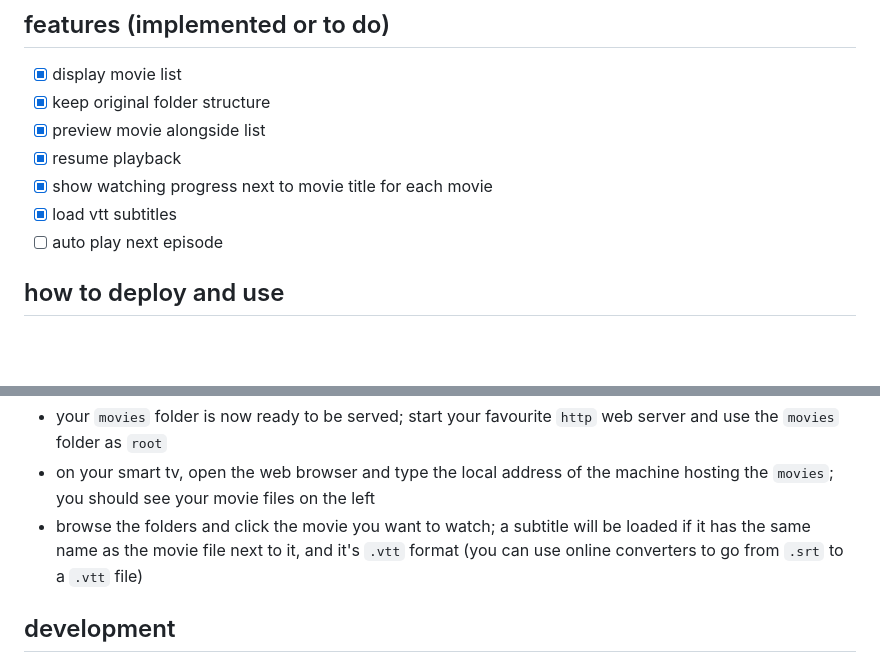
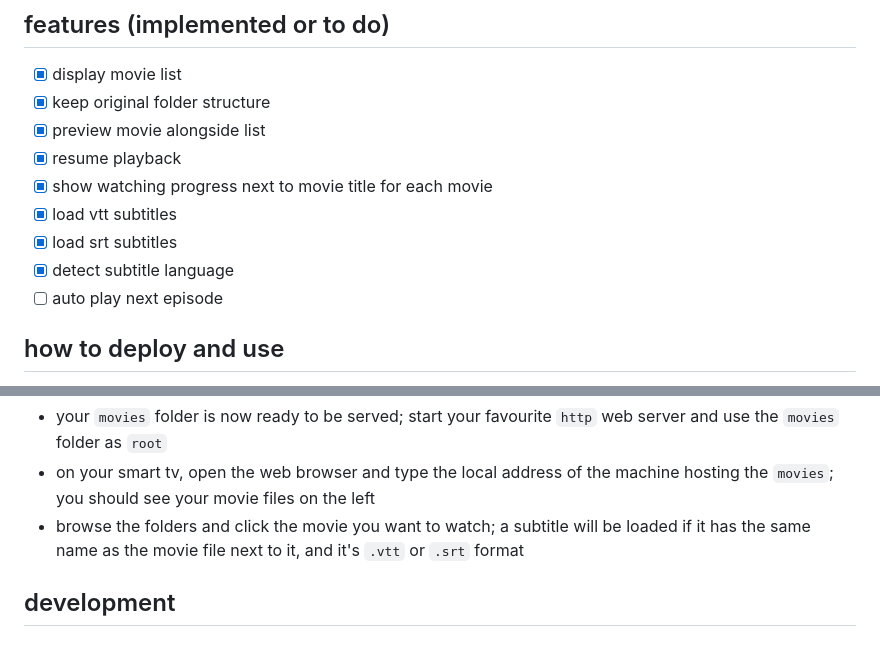
Before and after one commit to robertlisaru/multimedia-html-cast, a Markdown page: README.md, 2 parts joined by grey strips. Rendered like a GitHub page; blank space fills up the shorter version.

```diff
--- a/README.md
+++ b/README.md
@@ -25,6 +25,8 @@ Use your smart tv web browser to view (cast) local multimedia files from your PC
 - [x] resume playback
 - [x] show watching progress next to movie title for each movie
 - [x] load vtt subtitles
+- [x] load srt subtitles
+- [x] detect subtitle language
 - [ ] auto play next episode
 
 ## how to deploy and use
@@ -50,7 +52,7 @@ npx directory-tree --path './' --attributes type,extension --pretty -o ./media.j
 
 - your `movies` folder is now ready to be served; start your favourite `http` web server and use the `movies` folder as `root`
 - on your smart tv, open the web browser and type the local address of the machine hosting the `movies`; you should see your movie files on the left
-- browse the folders and click the movie you want to watch; a subtitle will be loaded if it has the same name as the movie file next to it, and it's `.vtt` format (you can use online converters to go from `.srt` to a `.vtt` file)
+- browse the folders and click the movie you want to watch; a subtitle will be loaded if it has the same name as the movie file next to it, and it's `.vtt` or `.srt` format
 
 ## development
 - for fast development you need to start `webpack` in `watch` mode, so it continuously watches code changes and rebuilds on the fly
```
